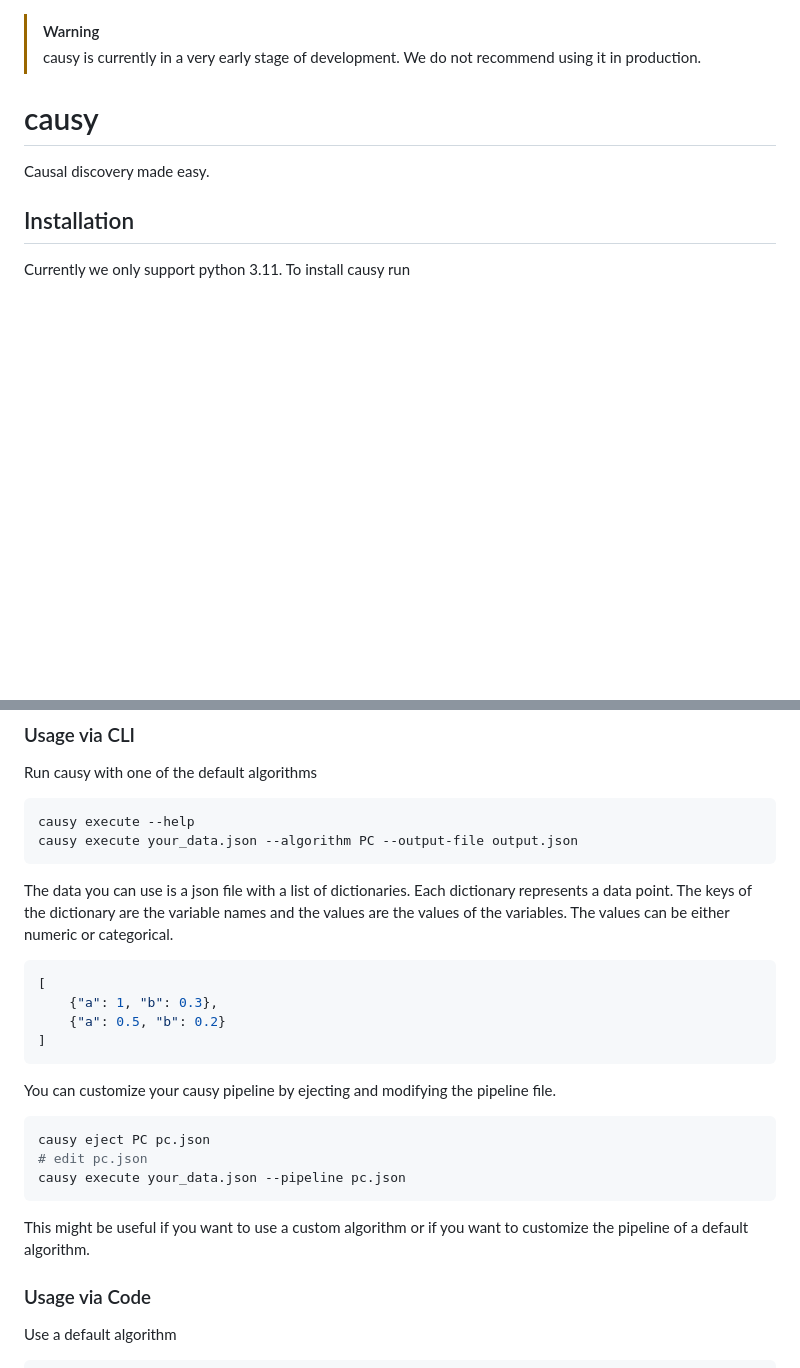
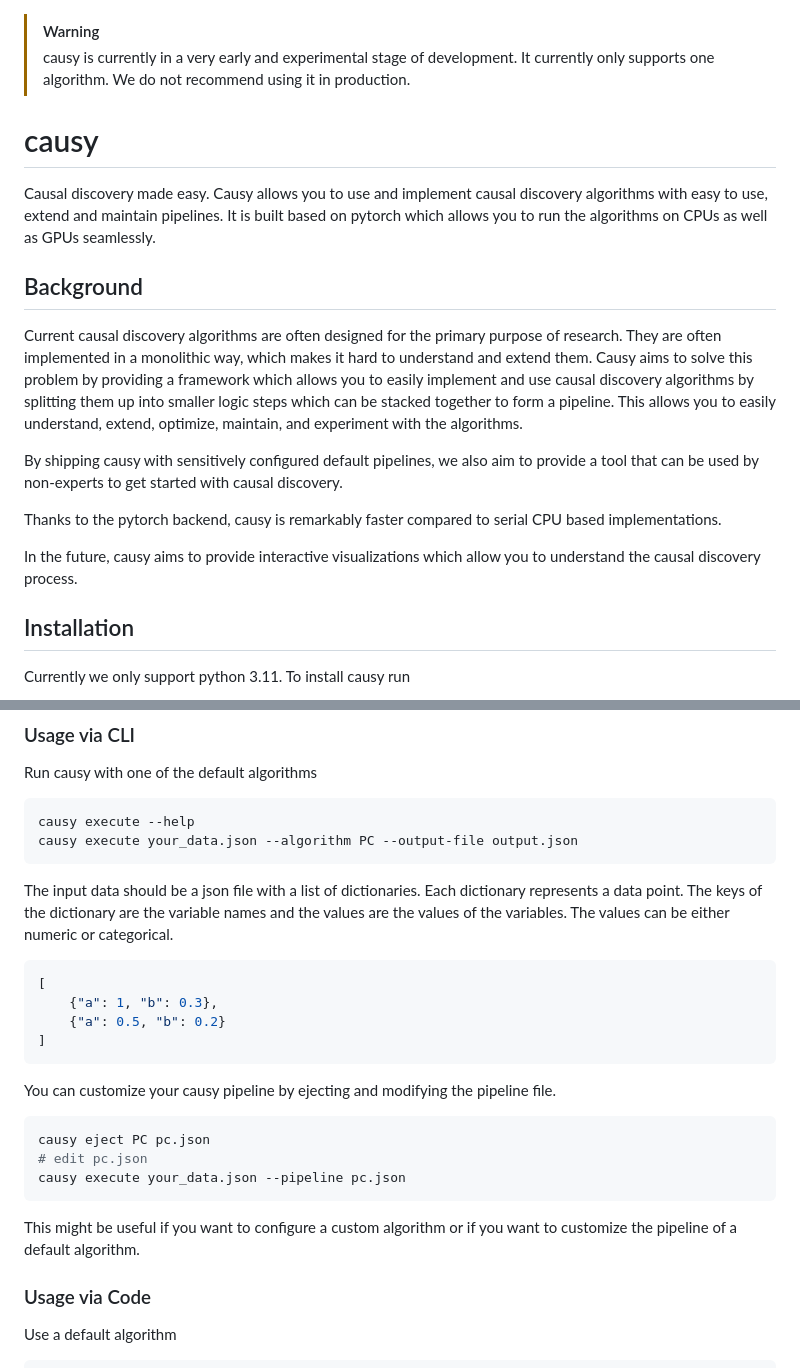
Before and after one commit to causy-dev/causy, a Markdown page: README.md, 2 parts joined by grey strips. Drawn GitHub-style; blank space fills up the shorter version.

````diff
--- a/README.md
+++ b/README.md
@@ -1,8 +1,18 @@
 > [!WARNING]
-> causy is currently in a very early stage of development. We do not recommend using it in production.
+> causy is currently in a very early and experimental stage of development. It currently only supports one algorithm. We do not recommend using it in production.
 # causy
 
-Causal discovery made easy.
+Causal discovery made easy. Causy allows you to use and implement causal discovery algorithms with easy to use, extend and maintain pipelines. It is built based on pytorch which allows you to run the algorithms on CPUs as well as GPUs seamlessly.
+
+## Background
+
+Current causal discovery algorithms are often designed for the primary purpose of research. They are often implemented in a monolithic way, which makes it hard to understand and extend them. Causy aims to solve this problem by providing a framework which allows you to easily implement and use causal discovery algorithms by splitting them up into smaller logic steps which can be stacked together to form a pipeline. This allows you to easily understand, extend, optimize, maintain, and experiment with the algorithms.
+
+By shipping causy with sensitively configured default pipelines, we also aim to provide a tool that can be used by non-experts to get started with causal discovery.
+
+Thanks to the pytorch backend, causy is remarkably faster compared to serial CPU based implementations.
+
+In the future, causy aims to provide interactive visualizations which allow you to understand the causal discovery process.
 
 ## Installation
 Currently we only support python 3.11. To install causy run
@@ -21,7 +31,7 @@ causy execute --help
 causy execute your_data.json --algorithm PC --output-file output.json
 ```
 
-The data you can use is a json file with a list of dictionaries. Each dictionary represents a data point. The keys of the dictionary are the variable names and the values are the values of the variables. The values can be either numeric or categorical.
+The input data should be a json file with a list of dictionaries. Each dictionary represents a data point. The keys of the dictionary are the variable names and the values are the values of the variables. The values can be either numeric or categorical.
 
 ```json
 [
@@ -37,7 +47,7 @@ causy eject PC pc.json
 causy execute your_data.json --pipeline pc.json
 ```
 
-This might be useful if you want to use a custom algorithm or if you want to customize the pipeline of a default algorithm.
+This might be useful if you want to configure a custom algorithm or if you want to customize the pipeline of a default algorithm.
 
 
 ### Usage via Code
````
